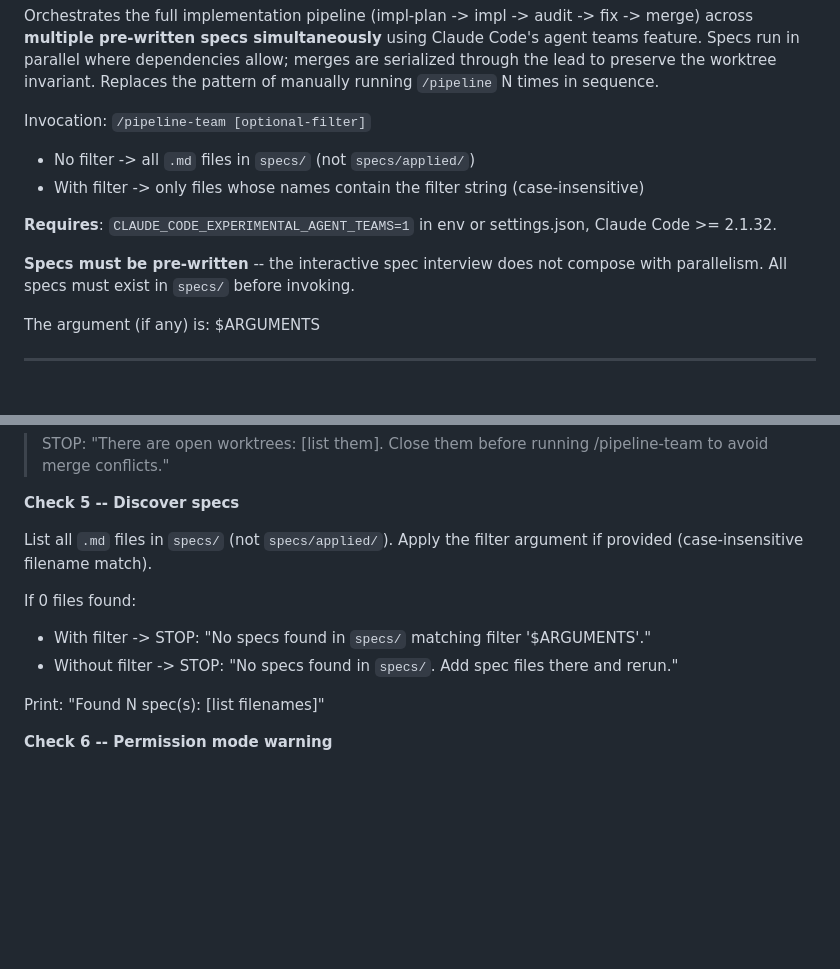
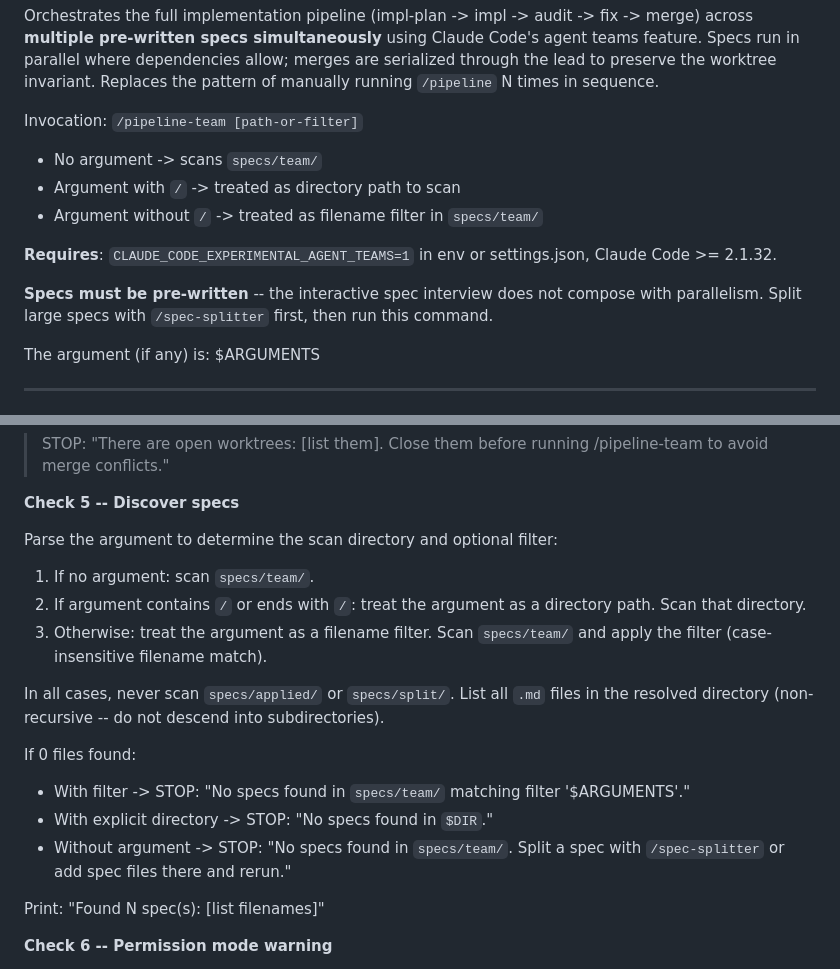
Before and after one commit to MarioEpkOne/PipelineIQ, a Markdown page: commands/pipeline-team.md, 2 parts joined by grey strips. GitHub-like rendering; blank space fills up the shorter version.

```diff
--- a/commands/pipeline-team.md
+++ b/commands/pipeline-team.md
@@ -1,12 +1,13 @@
 Orchestrates the full implementation pipeline (impl-plan -> impl -> audit -> fix -> merge) across **multiple pre-written specs simultaneously** using Claude Code's agent teams feature. Specs run in parallel where dependencies allow; merges are serialized through the lead to preserve the worktree invariant. Replaces the pattern of manually running `/pipeline` N times in sequence.
 
-Invocation: `/pipeline-team [optional-filter]`
-- No filter -> all `.md` files in `specs/` (not `specs/applied/`)
-- With filter -> only files whose names contain the filter string (case-insensitive)
+Invocation: `/pipeline-team [path-or-filter]`
+- No argument -> scans `specs/team/`
+- Argument with `/` -> treated as directory path to scan
+- Argument without `/` -> treated as filename filter in `specs/team/`
 
 **Requires**: `CLAUDE_CODE_EXPERIMENTAL_AGENT_TEAMS=1` in env or settings.json, Claude Code >= 2.1.32.
 
-**Specs must be pre-written** -- the interactive spec interview does not compose with parallelism. All specs must exist in `specs/` before invoking.
+**Specs must be pre-written** -- the interactive spec interview does not compose with parallelism. Split large specs with `/spec-splitter` first, then run this command.
 
 The argument (if any) is: $ARGUMENTS
 
@@ -47,11 +48,18 @@ Run `git worktree list`. If any non-main worktrees exist:
 
 **Check 5 -- Discover specs**
 
-List all `.md` files in `specs/` (not `specs/applied/`). Apply the filter argument if provided (case-insensitive filename match).
+Parse the argument to determine the scan directory and optional filter:
+
+1. If no argument: scan `specs/team/`.
+2. If argument contains `/` or ends with `/`: treat the argument as a directory path. Scan that directory.
+3. Otherwise: treat the argument as a filename filter. Scan `specs/team/` and apply the filter (case-insensitive filename match).
+
+In all cases, never scan `specs/applied/` or `specs/split/`. List all `.md` files in the resolved directory (non-recursive -- do not descend into subdirectories).
 
 If 0 files found:
-- With filter -> STOP: "No specs found in `specs/` matching filter '$ARGUMENTS'."
-- Without filter -> STOP: "No specs found in `specs/`. Add spec files there and rerun."
+- With filter -> STOP: "No specs found in `specs/team/` matching filter '$ARGUMENTS'."
+- With explicit directory -> STOP: "No specs found in `$DIR`."
+- Without argument -> STOP: "No specs found in `specs/team/`. Split a spec with `/spec-splitter` or add spec files there and rerun."
 
 Print: "Found N spec(s): [list filenames]"
 
```
Also changed, not shown: commands/spec-splitter.md (added, +329 -0 lines).
